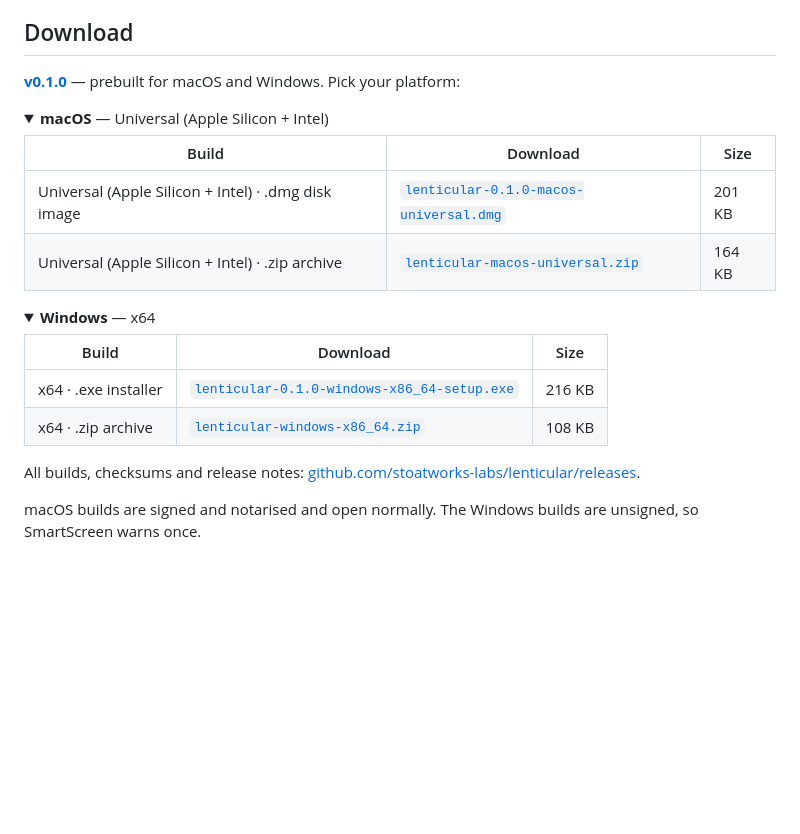
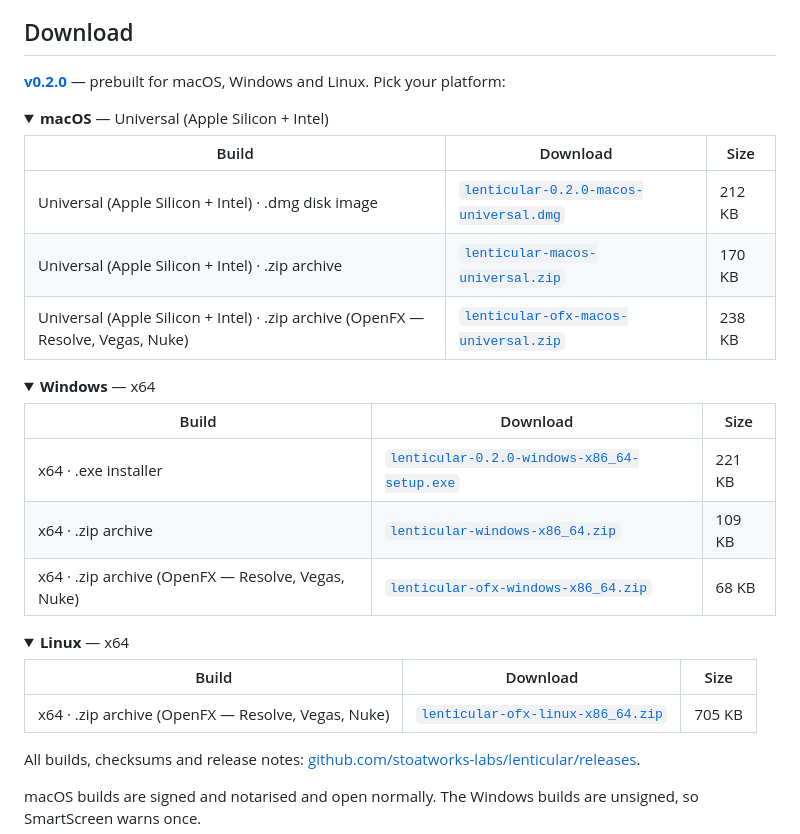
Before and after one commit to stoatworks-labs/lenticular, a Markdown page: README.md, the part around the change. Drawn GitHub-style; folded sections open; blank space fills up the shorter version.

Commit message:
Downloads: v0.2.0
Co-Authored-By: Claude Opus 5.5 <noreply@anthropic.com>

```diff
--- a/README.md
+++ b/README.md
@@ -60,15 +60,16 @@ screen, and the two pictures are Resolume's bundled demo media.*
 
 ## Download
 
-**[v0.1.0](https://github.com/stoatworks-labs/lenticular/releases/tag/v0.1.0)** — prebuilt for macOS and Windows. Pick your platform:
+**[v0.2.0](https://github.com/stoatworks-labs/lenticular/releases/tag/v0.2.0)** — prebuilt for macOS, Windows and Linux. Pick your platform:
 
 <details>
 <summary><b>macOS</b> — Universal (Apple Silicon + Intel)</summary>
 
 | Build | Download | Size |
 | --- | --- | --- |
-| Universal (Apple Silicon + Intel) · .dmg disk image | [`lenticular-0.1.0-macos-universal.dmg`](https://github.com/stoatworks-labs/lenticular/releases/download/v0.1.0/lenticular-0.1.0-macos-universal.dmg) | 201 KB |
-| Universal (Apple Silicon + Intel) · .zip archive | [`lenticular-macos-universal.zip`](https://github.com/stoatworks-labs/lenticular/releases/latest/download/lenticular-macos-universal.zip) | 164 KB |
+| Universal (Apple Silicon + Intel) · .dmg disk image | [`lenticular-0.2.0-macos-universal.dmg`](https://github.com/stoatworks-labs/lenticular/releases/download/v0.2.0/lenticular-0.2.0-macos-universal.dmg) | 212 KB |
+| Universal (Apple Silicon + Intel) · .zip archive | [`lenticular-macos-universal.zip`](https://github.com/stoatworks-labs/lenticular/releases/latest/download/lenticular-macos-universal.zip) | 170 KB |
+| Universal (Apple Silicon + Intel) · .zip archive (OpenFX — Resolve, Vegas, Nuke) | [`lenticular-ofx-macos-universal.zip`](https://github.com/stoatworks-labs/lenticular/releases/latest/download/lenticular-ofx-macos-universal.zip) | 238 KB |
 
 </details>
 
@@ -77,8 +78,18 @@ screen, and the two pictures are Resolume's bundled demo media.*
 
 | Build | Download | Size |
 | --- | --- | --- |
-| x64 · .exe installer | [`lenticular-0.1.0-windows-x86_64-setup.exe`](https://github.com/stoatworks-labs/lenticular/releases/download/v0.1.0/lenticular-0.1.0-windows-x86_64-setup.exe) | 216 KB |
-| x64 · .zip archive | [`lenticular-windows-x86_64.zip`](https://github.com/stoatworks-labs/lenticular/releases/latest/download/lenticular-windows-x86_64.zip) | 108 KB |
+| x64 · .exe installer | [`lenticular-0.2.0-windows-x86_64-setup.exe`](https://github.com/stoatworks-labs/lenticular/releases/download/v0.2.0/lenticular-0.2.0-windows-x86_64-setup.exe) | 221 KB |
+| x64 · .zip archive | [`lenticular-windows-x86_64.zip`](https://github.com/stoatworks-labs/lenticular/releases/latest/download/lenticular-windows-x86_64.zip) | 109 KB |
+| x64 · .zip archive (OpenFX — Resolve, Vegas, Nuke) | [`lenticular-ofx-windows-x86_64.zip`](https://github.com/stoatworks-labs/lenticular/releases/latest/download/lenticular-ofx-windows-x86_64.zip) | 68 KB |
+
+</details>
+
+<details>
+<summary><b>Linux</b> — x64</summary>
+
+| Build | Download | Size |
+| --- | --- | --- |
+| x64 · .zip archive (OpenFX — Resolve, Vegas, Nuke) | [`lenticular-ofx-linux-x86_64.zip`](https://github.com/stoatworks-labs/lenticular/releases/latest/download/lenticular-ofx-linux-x86_64.zip) | 705 KB |
 
 </details>
 
```
